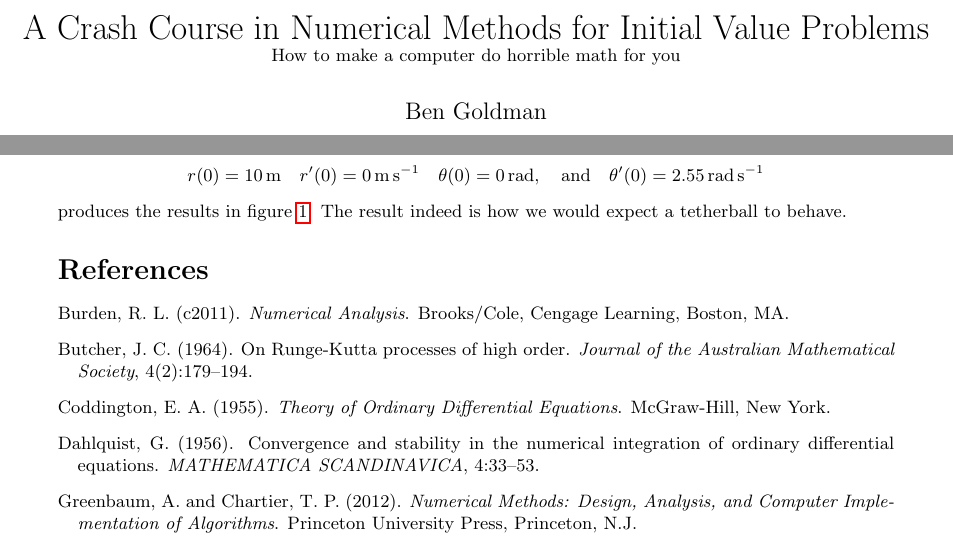
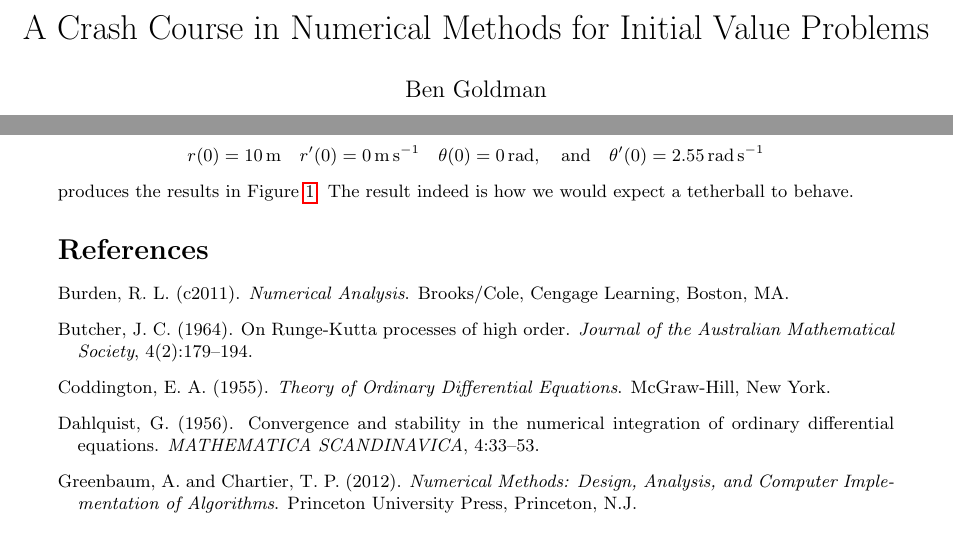
Before and after one commit to ben-goldman/ode, a LaTeX document (doc/final.tex): two parts of pages 1 and 14 of 14, joined at a grey line, cut so that both start at the same text. Compiled offline with pdfLaTeX.

Commit message:
corrections

```diff
--- a/doc/final.tex
+++ b/doc/final.tex
@@ -34,7 +34,7 @@
 
 \graphicspath{{../}}
 
-\title{A Crash Course in Numerical Methods for Initial Value Problems \\ \small{How to make a computer do horrible math for you}}
+\title{A Crash Course in Numerical Methods for Initial Value Problems}
 \author{Ben Goldman}
 
 \begin{document}
@@ -565,7 +565,7 @@ Suppose the weight is hanging still, and someone gives it a strong counterclockw
 
 Any symbolic/closed-form solution that describes the weight's position as a function of time would be horrendous. (Even a pendulum simply swinging has no closed-form solution.) Therefore, we should use a numerical solver to model this situation. Applying the 4$^\mathrm{th}$-order Runge-Kutta Method to this system over $t \in [0, 100]$seconds with a step size $h = 0.0001$ and the initial conditions
 \[r(0) = \SI{10}{\meter} \quad r'(0) = \SI{0}{\meter\per\second} \quad \theta(0) = \SI{0}{\radian}, \qq{and} \theta'(0) = \SI{2.55}{\radian\per\second}\]
-produces the results in figure \ref{fig:f1}. The result indeed is how we would expect a tetherball to behave.
+produces the results in Figure \ref{fig:f1}. The result indeed is how we would expect a tetherball to behave.
 
 \nocite{burdenc2011}
 \nocite{greenbaum2012}
```
Also changed, not shown: README.md, doc/final.pdf, 3 other files.
